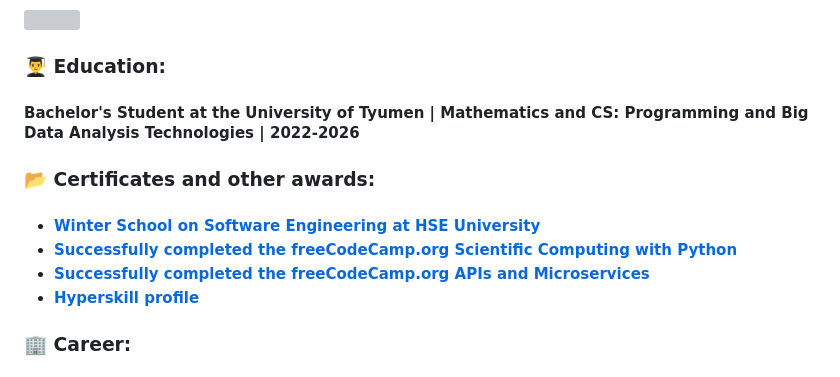
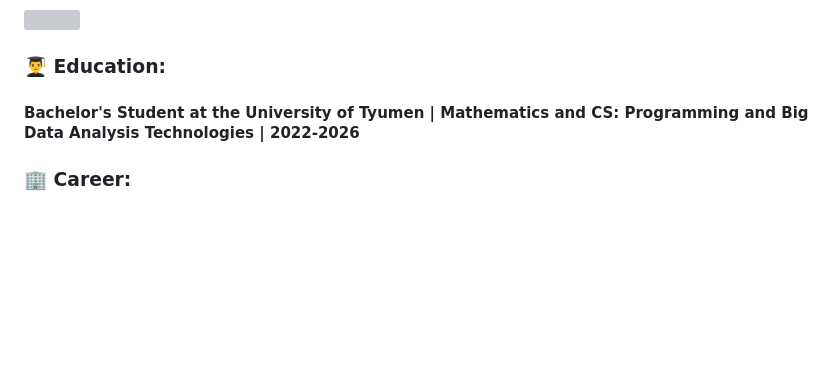
Before and after one commit to h4cktivist/h4cktivist, a Markdown page: README.md, the part around the change. Rendered like a GitHub page; blank space fills up the shorter version; grey boxes are pictures that could not be loaded.

```diff
--- a/README.md
+++ b/README.md
@@ -22,19 +22,6 @@ Bachelor's Student at the University of Tyumen | Mathematics and CS: Programming
 </h4>
 
 
-### :open_file_folder: Certificates and other awards:
-
-<h4>
-
-- [Winter School on Software Engineering at HSE University](https://drive.google.com/file/d/1FlLYtyTuIXu6h3_JFckTXziQtqRB8O2p/view?usp=sharing)
-- [Successfully completed the freeCodeCamp.org
-Scientific Computing with Python](https://www.freecodecamp.org/certification/h4cktivist/scientific-computing-with-python-v7)
-- [Successfully completed the freeCodeCamp.org APIs and Microservices](https://www.freecodecamp.org/certification/h4cktivist/apis-and-microservices)
-- [Hyperskill profile](https://hyperskill.org/profile/79648941)
-
-</h4>
-
-
 ### :office: Career:
 <h4>
 
```
